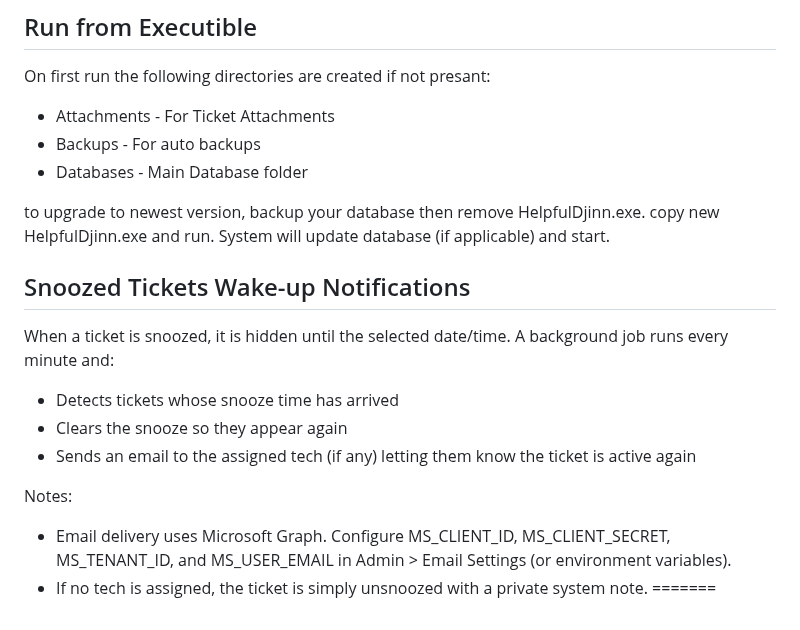
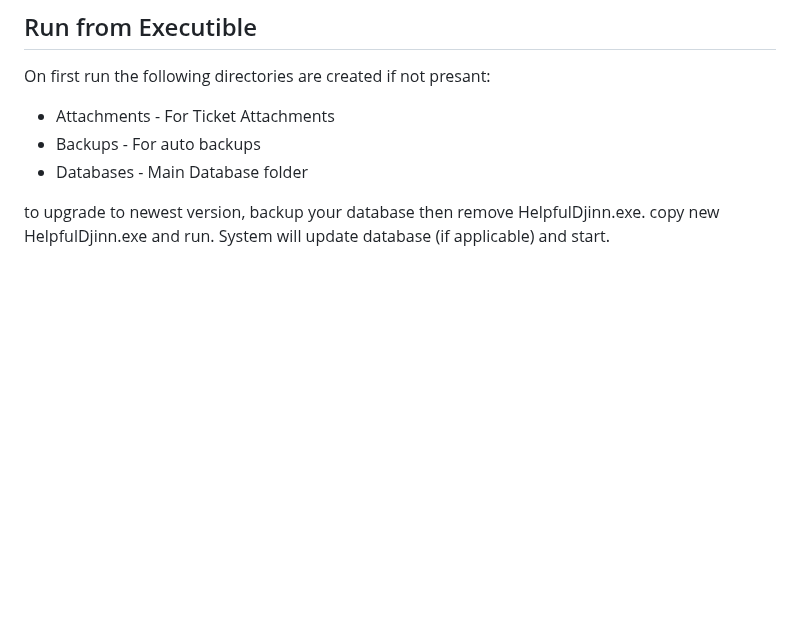
Before and after one commit to DjinnRutger/HelpDesk-Public, a Markdown page: README.md, the part around the change. GitHub-like rendering; blank space fills up the shorter version.

Commit message:
Delete snoozed tickets notification details from README
Removed section about snoozed tickets wake-up notifications.

```diff
--- a/README.md
+++ b/README.md
@@ -84,15 +84,3 @@ On first run the following directories are created if not presant:
 - Databases - Main Database folder
 
 to upgrade to newest version, backup your database then remove HelpfulDjinn.exe. copy new HelpfulDjinn.exe and run. System will update database (if applicable) and start.
-
-## Snoozed Tickets Wake-up Notifications
-
-When a ticket is snoozed, it is hidden until the selected date/time. A background job runs every minute and:
-- Detects tickets whose snooze time has arrived
-- Clears the snooze so they appear again
-- Sends an email to the assigned tech (if any) letting them know the ticket is active again
-
-Notes:
-- Email delivery uses Microsoft Graph. Configure MS_CLIENT_ID, MS_CLIENT_SECRET, MS_TENANT_ID, and MS_USER_EMAIL in Admin > Email Settings (or environment variables).
-- If no tech is assigned, the ticket is simply unsnoozed with a private system note.
-=======
```
